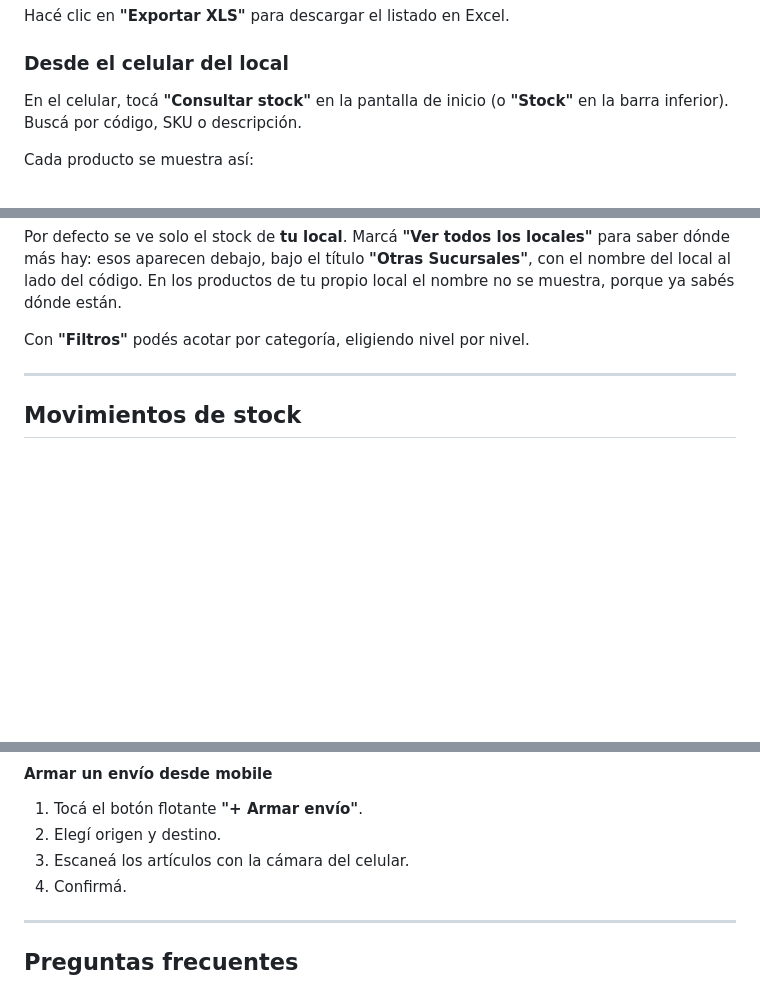
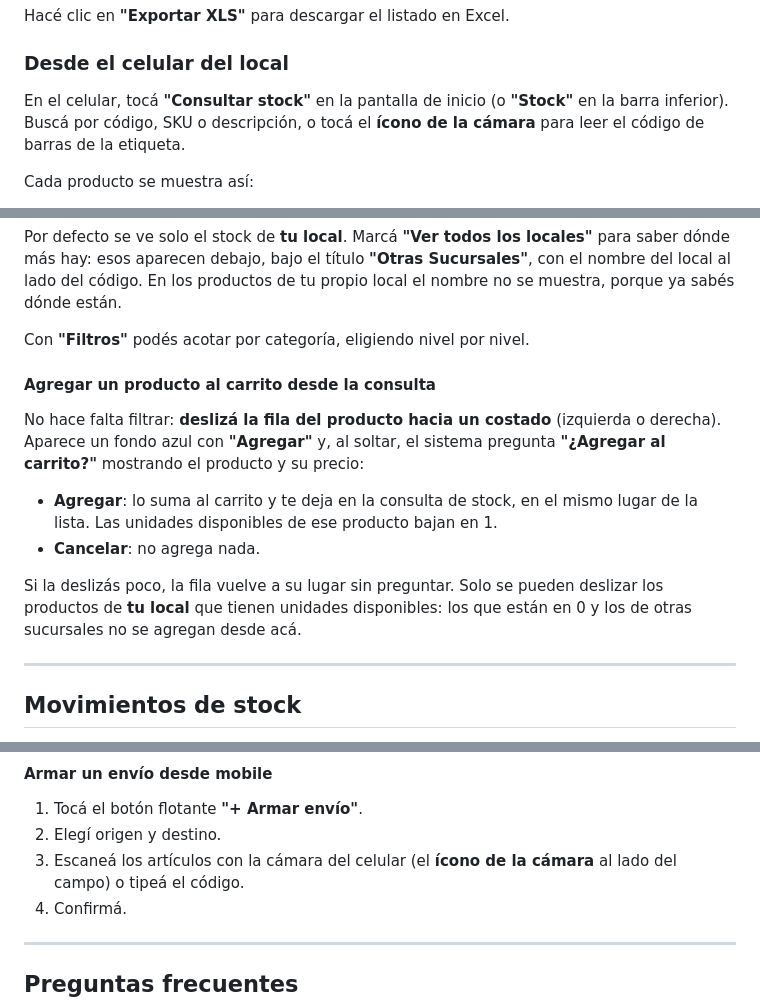
Before and after one commit to stork-tech-dev/SMBJ, a Markdown page: docs/manuales/03_stock.md, 3 parts joined by grey strips. Drawn GitHub-style; blank space fills up the shorter version.

Commit message:
Docs - Manuales: escanear con la cámara y deslizar para agregar al carrito
Co-Authored-By: Claude Opus 5.5 <noreply@anthropic.com>

```diff
--- a/docs/manuales/03_stock.md
+++ b/docs/manuales/03_stock.md
@@ -27,7 +27,7 @@ Hacé clic en **"Exportar XLS"** para descargar el listado en Excel.
 
 ### Desde el celular del local
 
-En el celular, tocá **"Consultar stock"** en la pantalla de inicio (o **"Stock"** en la barra inferior). Buscá por código, SKU o descripción.
+En el celular, tocá **"Consultar stock"** en la pantalla de inicio (o **"Stock"** en la barra inferior). Buscá por código, SKU o descripción, o tocá el **ícono de la cámara** para leer el código de barras de la etiqueta.
 
 Cada producto se muestra así:
 
@@ -40,6 +40,15 @@ Los productos aparecen **de mayor a menor stock** en tu local. Los que tienen **
 Por defecto se ve solo el stock de **tu local**. Marcá **"Ver todos los locales"** para saber dónde más hay: esos aparecen debajo, bajo el título **"Otras Sucursales"**, con el nombre del local al lado del código. En los productos de tu propio local el nombre no se muestra, porque ya sabés dónde están.
 
 Con **"Filtros"** podés acotar por categoría, eligiendo nivel por nivel.
+
+#### Agregar un producto al carrito desde la consulta
+
+No hace falta filtrar: **deslizá la fila del producto hacia un costado** (izquierda o derecha). Aparece un fondo azul con **"Agregar"** y, al soltar, el sistema pregunta **"¿Agregar al carrito?"** mostrando el producto y su precio:
+
+- **Agregar**: lo suma al carrito y te deja en la consulta de stock, en el mismo lugar de la lista. Las unidades disponibles de ese producto bajan en 1.
+- **Cancelar**: no agrega nada.
+
+Si la deslizás poco, la fila vuelve a su lugar sin preguntar. Solo se pueden deslizar los productos de **tu local** que tienen unidades disponibles: los que están en 0 y los de otras sucursales no se agregan desde acá.
 
 ---
 
@@ -173,7 +182,7 @@ La pantalla mobile muestra tres secciones:
 
 1. Tocá el botón flotante **"+ Armar envío"**.
 2. Elegí origen y destino.
-3. Escaneá los artículos con la cámara del celular.
+3. Escaneá los artículos con la cámara del celular (el **ícono de la cámara** al lado del campo) o tipeá el código.
 4. Confirmá.
 
 ---
```
Also changed, not shown: docs/manuales/01_ventas.md (+5 -2 lines).
